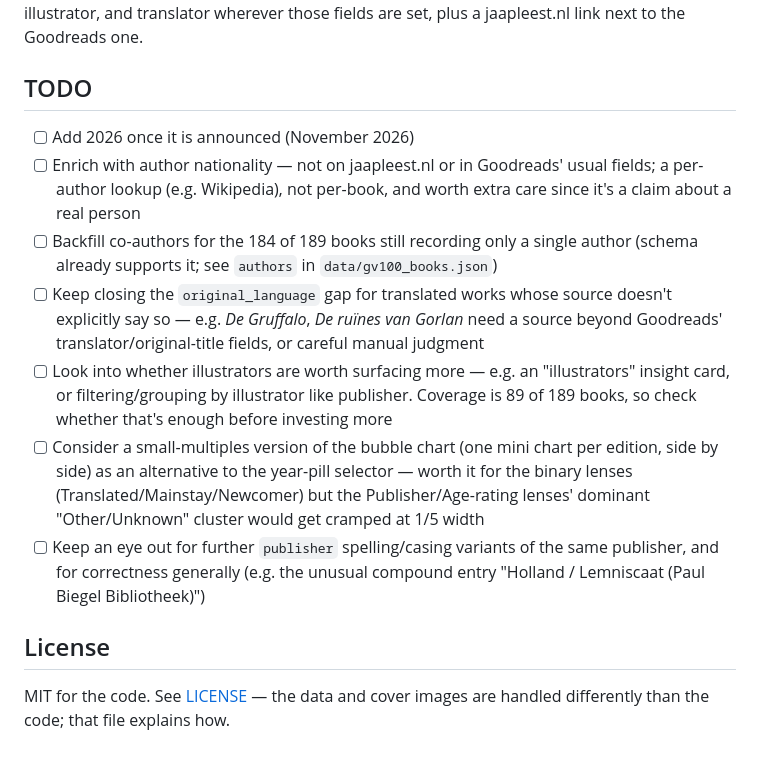
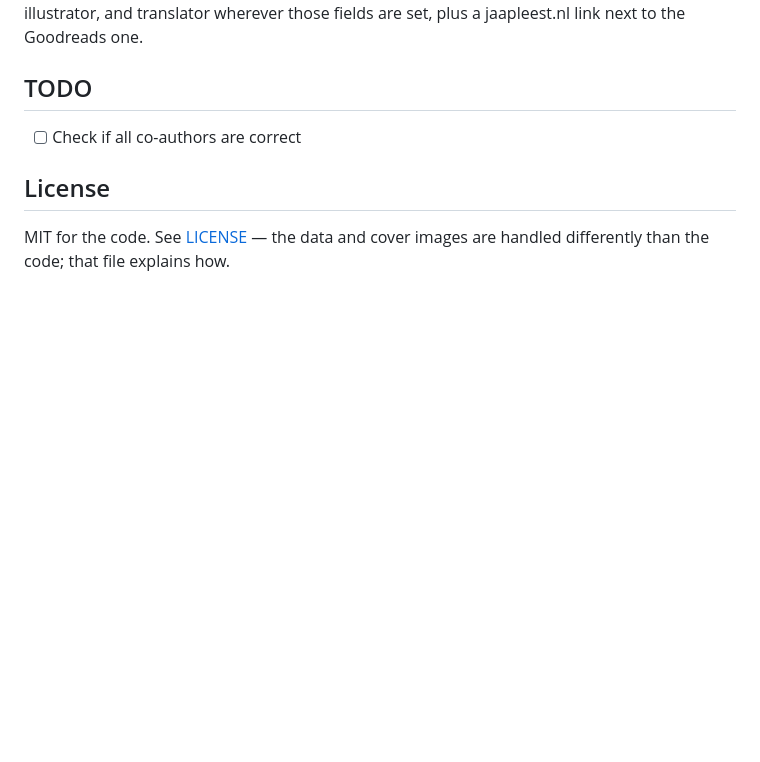
Before and after one commit to olafveerman/grote-vriendelijke-100, a Markdown page: README.md, the part around one of its changes. GitHub-like rendering; blank space fills up the shorter version.

```diff
--- a/README.md
+++ b/README.md
@@ -63,13 +44,7 @@ Covers are plain committed files in `site/covers/`; each book's path to its own
 
 ## TODO
 
-- [ ] Add 2026 once it is announced (November 2026)
-- [ ] Enrich with author nationality — not on jaapleest.nl or in Goodreads' usual fields; a per-author lookup (e.g. Wikipedia), not per-book, and worth extra care since it's a claim about a real person
-- [ ] Backfill co-authors for the 184 of 189 books still recording only a single author (schema already supports it; see `authors` in `data/gv100_books.json`)
-- [ ] Keep closing the `original_language` gap for translated works whose source doesn't explicitly say so — e.g. *De Gruffalo*, *De ruïnes van Gorlan* need a source beyond Goodreads' translator/original-title fields, or careful manual judgment
-- [ ] Look into whether illustrators are worth surfacing more — e.g. an "illustrators" insight card, or filtering/grouping by illustrator like publisher. Coverage is 89 of 189 books, so check whether that's enough before investing more
-- [ ] Consider a small-multiples version of the bubble chart (one mini chart per edition, side by side) as an alternative to the year-pill selector — worth it for the binary lenses (Translated/Mainstay/Newcomer) but the Publisher/Age-rating lenses' dominant "Other/Unknown" cluster would get cramped at 1/5 width
-- [ ] Keep an eye out for further `publisher` spelling/casing variants of the same publisher, and for correctness generally (e.g. the unusual compound entry "Holland / Lemniscaat (Paul Biegel Bibliotheek)")
+- [ ] Check if all co-authors are correct
 
 ## License
 
```
Also changed, not shown: other parts of README.md (+1 -20 lines).
